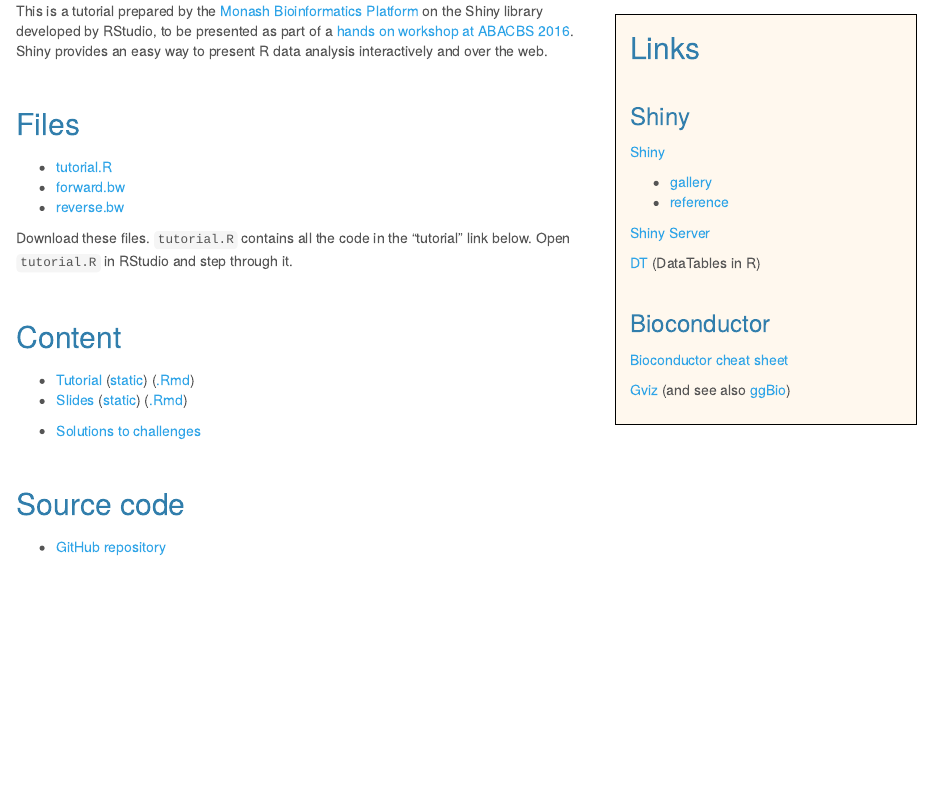
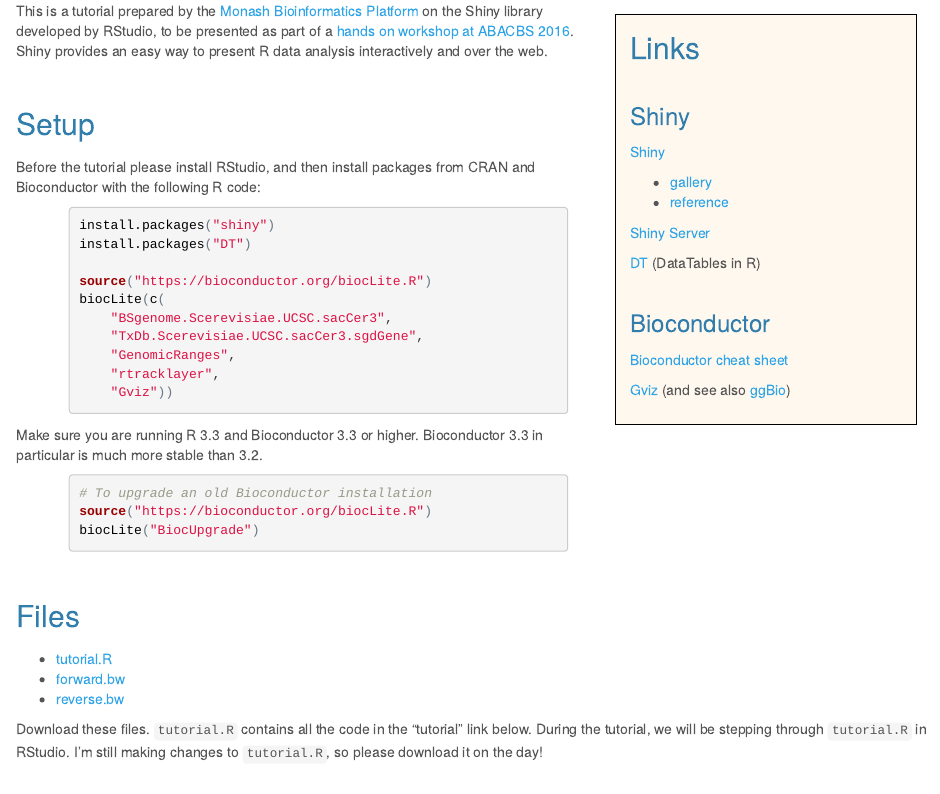
Before and after one commit to MonashBioinformaticsPlatform/2016-11-03-r-shiny, an R Markdown document (index.Rmd): the page in a window 1100 px wide, from 190 px down. The pictures show the output file index.html that the author committed with the source, opened offline.

Commit message:
Progress

````diff
--- a/index.Rmd
+++ b/index.Rmd
@@ -27,8 +27,34 @@
 
 [Gviz](https://bioconductor.org/packages/release/bioc/html/Gviz.html) (and see also [ggBio](https://bioconductor.org/packages/release/bioc/html/ggbio.html))
 </div>
+<div style="width: 66%">
+This is a tutorial prepared by the [Monash Bioinformatics Platform](http://bioinformatics.erc.monash.edu/) on the Shiny library developed by RStudio, to be presented as part of a [hands on workshop at ABACBS 2016](http://www.abacbs.org/biocasia2016workshop/). Shiny provides an easy way to present R data analysis interactively and over the web.
 
-This is a tutorial prepared by the [Monash Bioinformatics Platform](http://bioinformatics.erc.monash.edu/) on the Shiny library developed by RStudio, to be presented as part of a [hands on workshop at ABACBS 2016](http://www.abacbs.org/biocasia2016workshop/). Shiny provides an easy way to present R data analysis interactively and over the web.
+## Setup
+
+Before the tutorial please install RStudio, and then install packages from CRAN and Bioconductor with the following R code:
+
+```{r eval=FALSE}
+install.packages("shiny")
+install.packages("DT")
+
+source("https://bioconductor.org/biocLite.R")
+biocLite(c(
+    "BSgenome.Scerevisiae.UCSC.sacCer3",
+    "TxDb.Scerevisiae.UCSC.sacCer3.sgdGene",
+    "GenomicRanges",
+    "rtracklayer",
+    "Gviz"))
+```
+
+Make sure you are running R 3.3 and Bioconductor 3.3 or higher. Bioconductor 3.3 in particular is much more stable than 3.2.
+
+```{r eval=FALSE}
+# To upgrade an old Bioconductor installation
+source("https://bioconductor.org/biocLite.R")
+biocLite("BiocUpgrade")
+```
+</div>
 
 ## Files
 
@@ -36,7 +62,7 @@
 * [forward.bw](forward.bw)
 * [reverse.bw](reverse.bw)
 
-Download these files. `tutorial.R` contains all the code in the "tutorial" link below. Open `tutorial.R` in RStudio and step through it.
+Download these files. `tutorial.R` contains all the code in the "tutorial" link below. During the tutorial, we will be stepping through `tutorial.R` in RStudio. I'm still making changes to `tutorial.R`, so please download it on the day!
 
 ## Content
 
````
Also changed, not shown: index.html.
